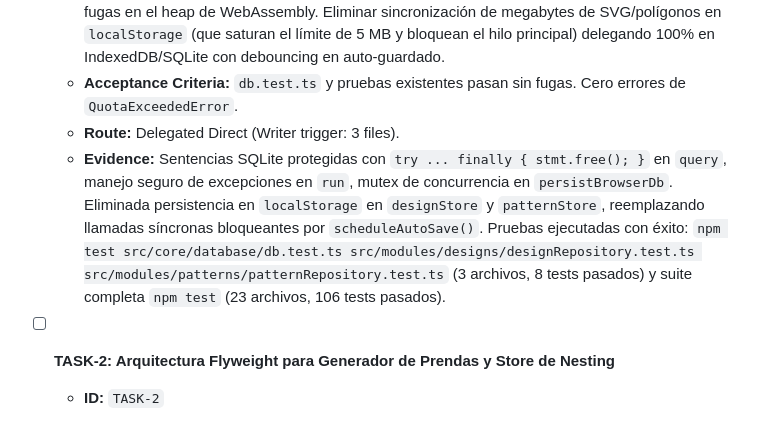
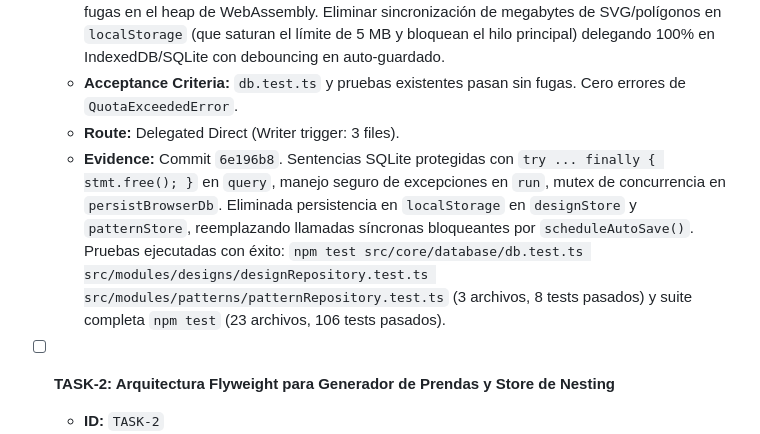
Before and after one commit to erikstiven/entallador-codecima, a Markdown page: odd/tasks/ram-optimization-lightweight-engine.md, the part around the change. Rendered like a GitHub page.

Commit message:
docs(odd): registrar evidencia y commit de TASK-1 en ram-optimization-lightweight-engine

```diff
--- a/odd/tasks/ram-optimization-lightweight-engine.md
+++ b/odd/tasks/ram-optimization-lightweight-engine.md
@@ -16,7 +16,7 @@
   - **Description:** Envolver sentencias SQLite en `try ... finally { stmt.free(); }` para evitar fugas en el heap de WebAssembly. Eliminar sincronización de megabytes de SVG/polígonos en `localStorage` (que saturan el límite de 5 MB y bloquean el hilo principal) delegando 100% en IndexedDB/SQLite con debouncing en auto-guardado.
   - **Acceptance Criteria:** `db.test.ts` y pruebas existentes pasan sin fugas. Cero errores de `QuotaExceededError`.
   - **Route:** Delegated Direct (Writer trigger: 3 files).
-  - **Evidence:** Sentencias SQLite protegidas con `try ... finally { stmt.free(); }` en `query`, manejo seguro de excepciones en `run`, mutex de concurrencia en `persistBrowserDb`. Eliminada persistencia en `localStorage` en `designStore` y `patternStore`, reemplazando llamadas síncronas bloqueantes por `scheduleAutoSave()`. Pruebas ejecutadas con éxito: `npm test src/core/database/db.test.ts src/modules/designs/designRepository.test.ts src/modules/patterns/patternRepository.test.ts` (3 archivos, 8 tests pasados) y suite completa `npm test` (23 archivos, 106 tests pasados).
+  - **Evidence:** Commit `6e196b8`. Sentencias SQLite protegidas con `try ... finally { stmt.free(); }` en `query`, manejo seguro de excepciones en `run`, mutex de concurrencia en `persistBrowserDb`. Eliminada persistencia en `localStorage` en `designStore` y `patternStore`, reemplazando llamadas síncronas bloqueantes por `scheduleAutoSave()`. Pruebas ejecutadas con éxito: `npm test src/core/database/db.test.ts src/modules/designs/designRepository.test.ts src/modules/patterns/patternRepository.test.ts` (3 archivos, 8 tests pasados) y suite completa `npm test` (23 archivos, 106 tests pasados).
 
 - [ ] **TASK-2: Arquitectura Flyweight para Generador de Prendas y Store de Nesting**
   - **ID:** `TASK-2`
```
